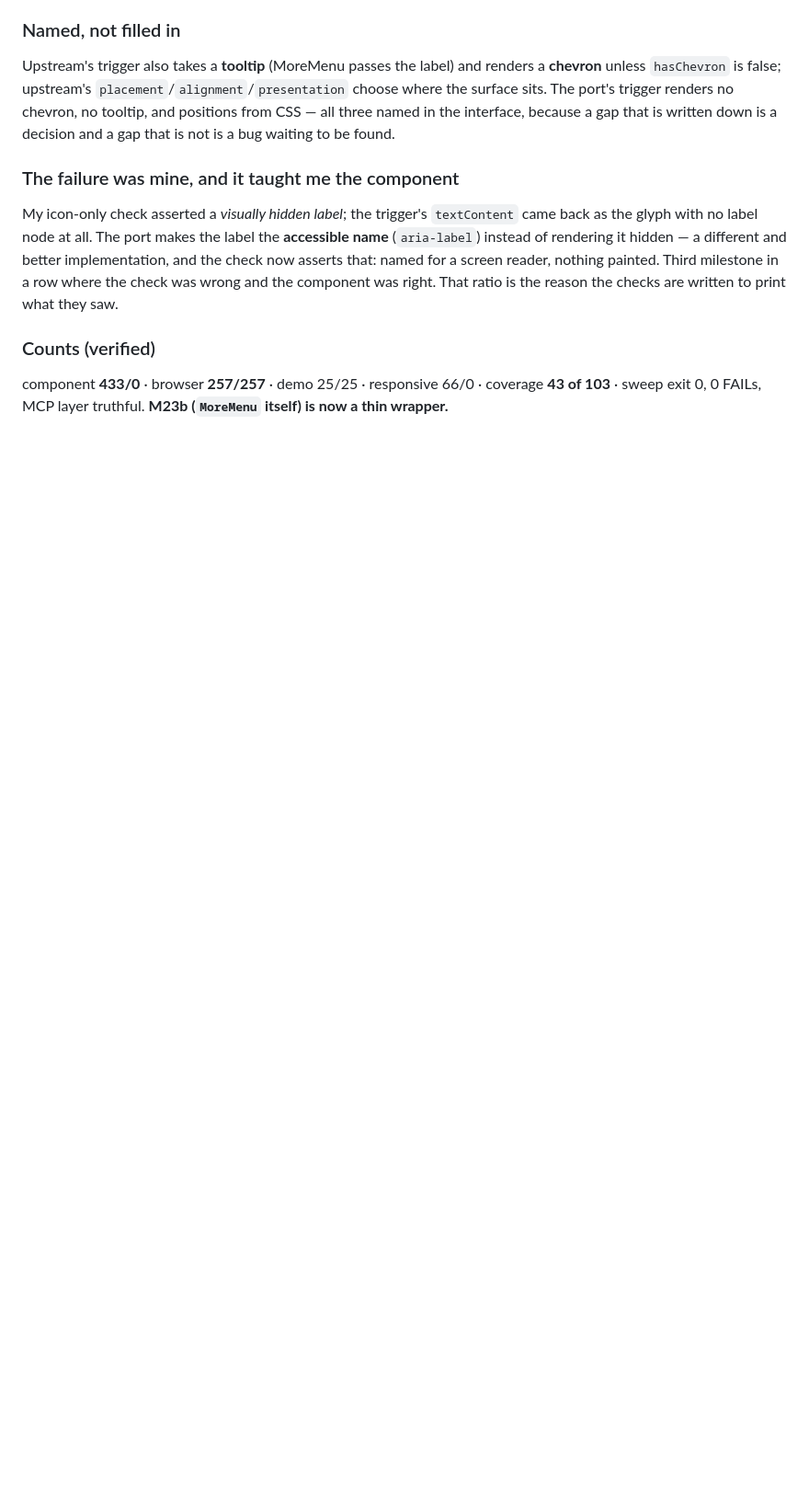
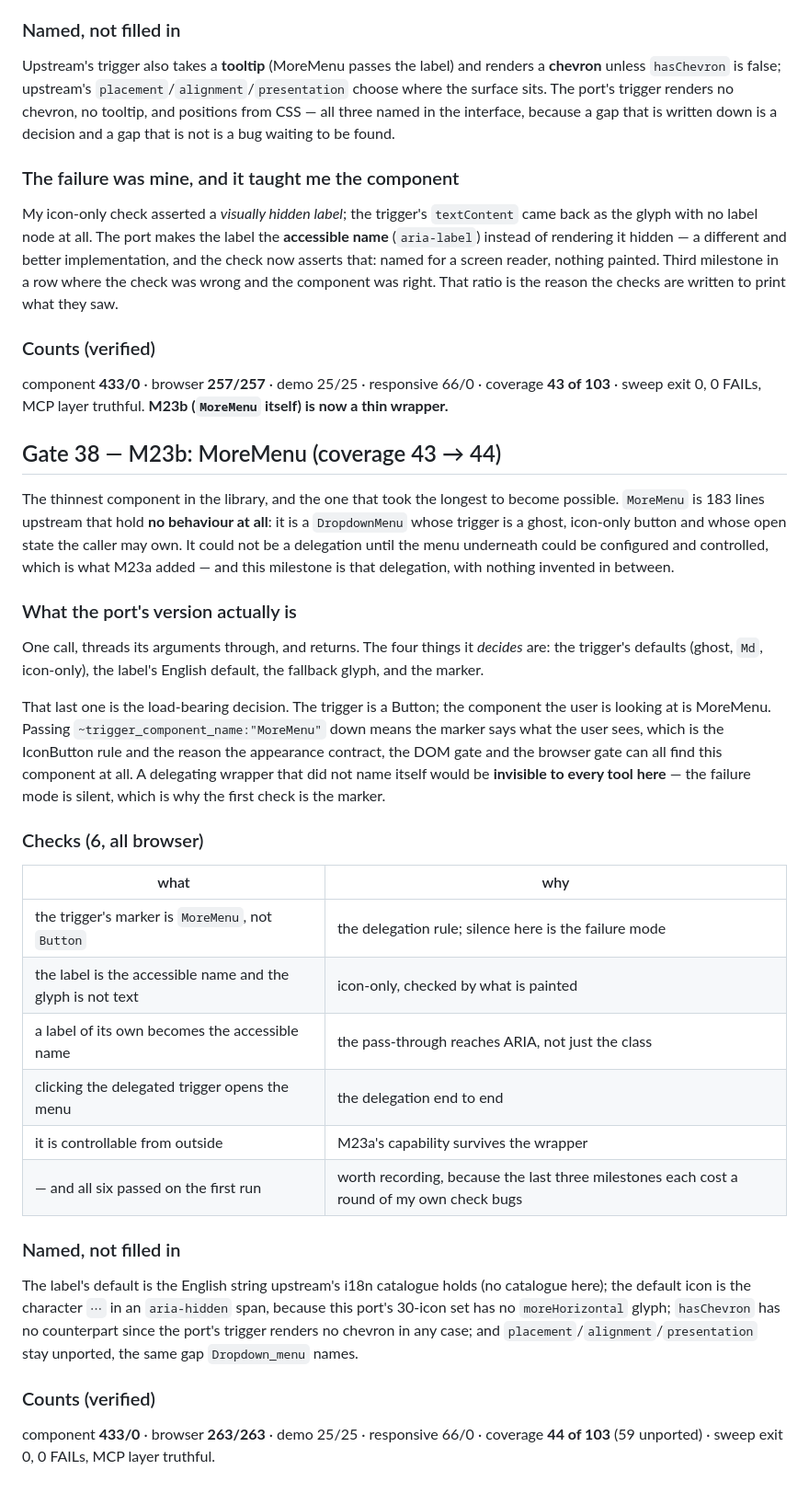
Before and after one commit to unc-asahay/bonsai-astryx, a Markdown page: docs/VERIFICATION.md, the part around the change. Shown at 92% size. Rendered like a GitHub page; blank space fills up the shorter version.

Commit message:
Gate 38 and the M23b documentation, which the previous commit claimed but did not carry
The commit before this one says it appended Gate 38, recorded M23b in the roadmap and reconciled the README.
It did not: the script that was supposed to do all three aborted on an assertion three substitutions in, before
writing any file, and only the code, counters and port.json had already been written to disk by a different
script. The shell carried on and committed, so the message was ahead of the tree.

This commit is the documentation itself: Gate 38 in docs/VERIFICATION.md, M23b in the roadmap, and the
README's browser count, showcase totals, appearance-page count and CI row brought up to what actually ran
(263 checks, 44 ported, 283 examples, 47 sections, 44 pages).

The failure was the pattern, not the typing: a script that asserts its way through a list of edits stops at the
first surprise and silently publishes a partial result, while the message describing the whole thing was
already written. The script above reports every substitution - ok or MISS - and builds its result from zero
misreports; that is the form these should take.

```diff
--- a/docs/VERIFICATION.md
+++ b/docs/VERIFICATION.md
@@ -1984,3 +1984,45 @@ the reason the checks are written to print what they saw.
 
 component **433/0** · browser **257/257** · demo 25/25 · responsive 66/0 · coverage **43 of 103** · sweep exit
 0, 0 FAILs, MCP layer truthful. **M23b (`MoreMenu` itself) is now a thin wrapper.**
+
+## Gate 38 — M23b: MoreMenu (coverage 43 → 44)
+
+The thinnest component in the library, and the one that took the longest to become possible. `MoreMenu` is 183
+lines upstream that hold **no behaviour at all**: it is a `DropdownMenu` whose trigger is a ghost, icon-only
+button and whose open state the caller may own. It could not be a delegation until the menu underneath could be
+configured and controlled, which is what M23a added — and this milestone is that delegation, with nothing
+invented in between.
+
+### What the port's version actually is
+
+One call, threads its arguments through, and returns. The four things it *decides* are: the trigger's defaults
+(ghost, `Md`, icon-only), the label's English default, the fallback glyph, and the marker.
+
+That last one is the load-bearing decision. The trigger is a Button; the component the user is looking at is
+MoreMenu. Passing `~trigger_component_name:"MoreMenu"` down means the marker says what the user sees, which is
+the IconButton rule and the reason the appearance contract, the DOM gate and the browser gate can all find this
+component at all. A delegating wrapper that did not name itself would be **invisible to every tool here** — the
+failure mode is silent, which is why the first check is the marker.
+
+### Checks (6, all browser)
+
+| what | why |
+|---|---|
+| the trigger's marker is `MoreMenu`, not `Button` | the delegation rule; silence here is the failure mode |
+| the label is the accessible name and the glyph is not text | icon-only, checked by what is painted |
+| a label of its own becomes the accessible name | the pass-through reaches ARIA, not just the class |
+| clicking the delegated trigger opens the menu | the delegation end to end |
+| it is controllable from outside | M23a's capability survives the wrapper |
+| — and all six passed on the first run | worth recording, because the last three milestones each cost a round of my own check bugs |
+
+### Named, not filled in
+
+The label's default is the English string upstream's i18n catalogue holds (no catalogue here); the default icon
+is the character `⋯` in an `aria-hidden` span, because this port's 30-icon set has no `moreHorizontal` glyph;
+`hasChevron` has no counterpart since the port's trigger renders no chevron in any case; and
+`placement`/`alignment`/`presentation` stay unported, the same gap `Dropdown_menu` names.
+
+### Counts (verified)
+
+component **433/0** · browser **263/263** · demo 25/25 · responsive 66/0 · coverage **44 of 103** (59
+unported) · sweep exit 0, 0 FAILs, MCP layer truthful.
```
Also changed, not shown: README.md (+4 -4 lines), ROADMAP.md (+14 -0 lines).
